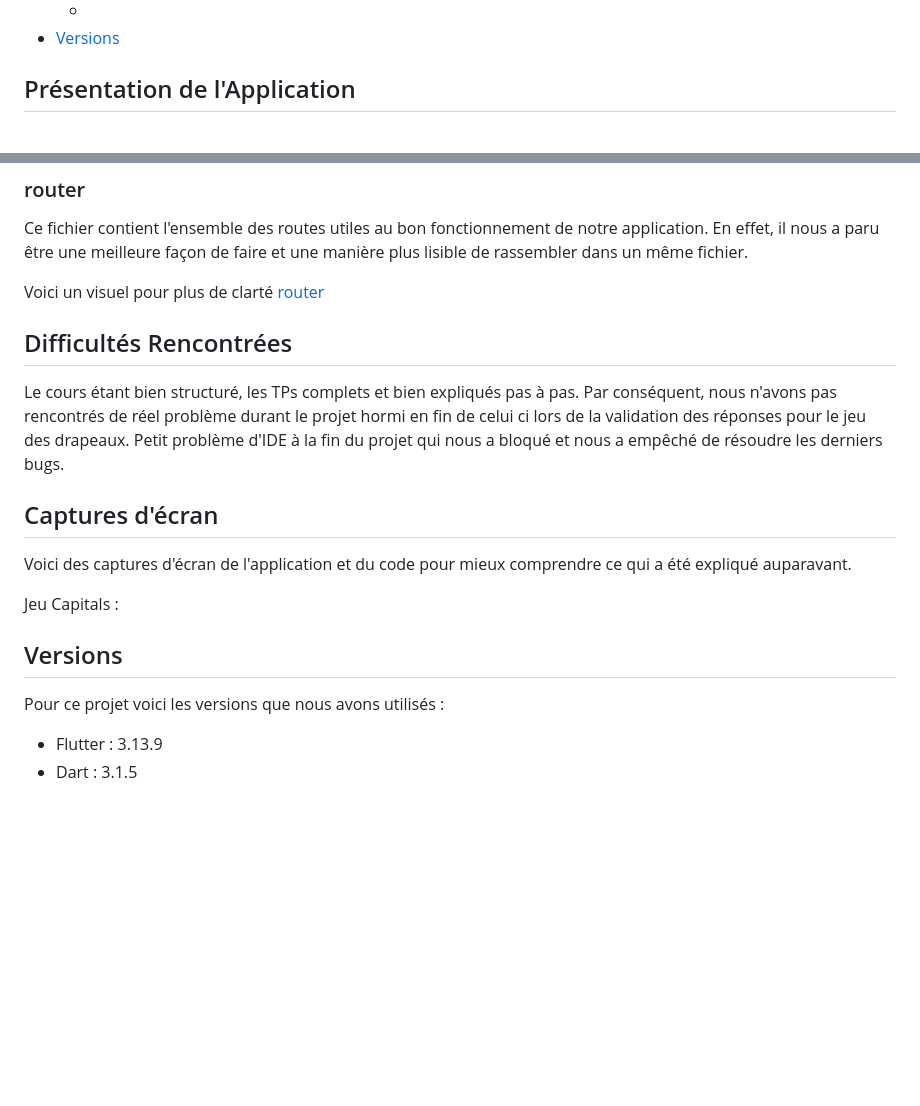
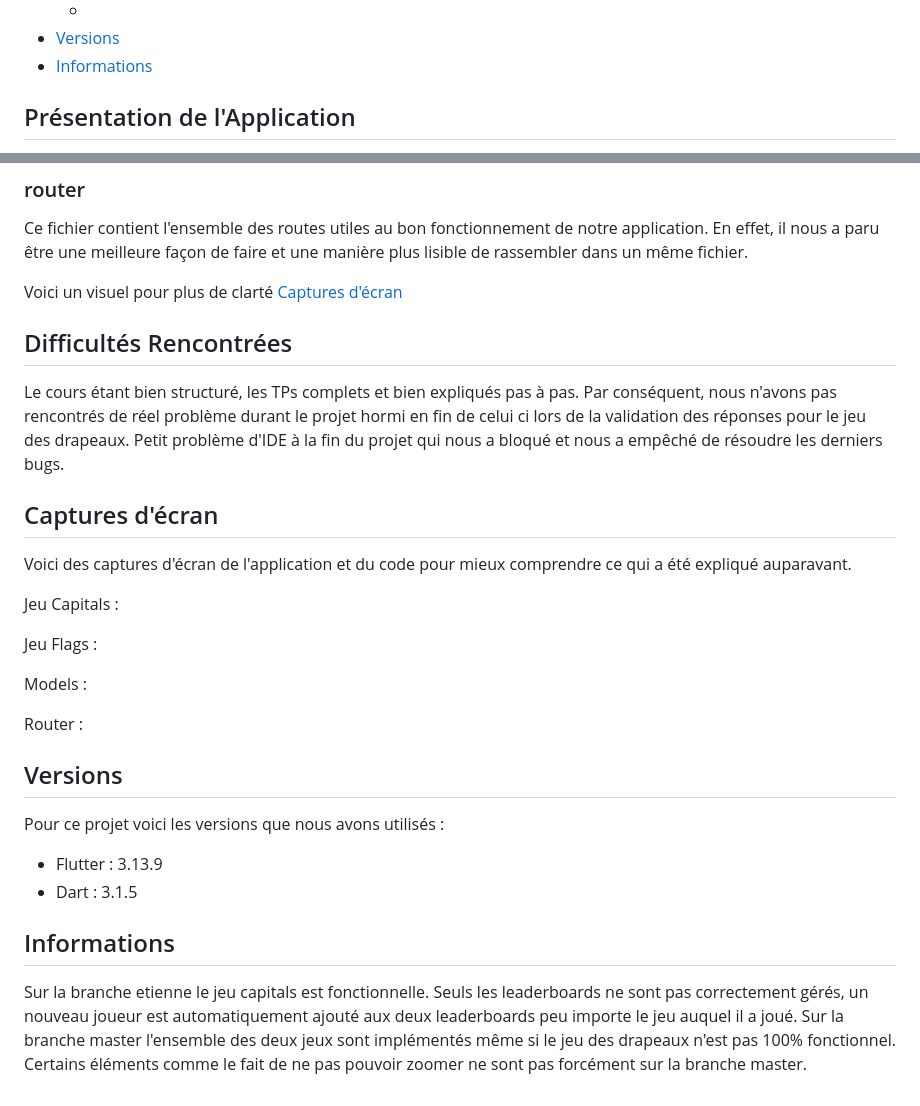
Before and after one commit to bastiendu49/projetFlutter, a Markdown page: README.md, 2 parts joined by grey strips. Drawn GitHub-style; blank space fills up the shorter version.

```diff
--- a/README.md
+++ b/README.md
@@ -22,6 +22,7 @@ Ce projet Flutter réalisé dans le cadre du projet de fin d'UE est une applicat
    - [Jeu Capitals](#capture-decran-jeu-capitals)
    - []()
 - [Versions](#versions)
+- [Informations](#infos)
 
 ## Présentation de l'Application
 
@@ -102,7 +103,7 @@ C'est le code qui est lancé au moment du flutter run. Il contient le chargement
 
 Ce fichier contient l'ensemble des routes utiles au bon fonctionnement de notre application. En effet, il nous a paru être une meilleure façon de faire et une manière plus lisible de rassembler dans un même fichier.
 
-Voici un visuel pour plus de clarté [router](#router)
+Voici un visuel pour plus de clarté [Captures d'écran](#captures-décran)
 
 ## Difficultés Rencontrées
 
@@ -115,11 +116,20 @@ Voici des captures d'écran de l'application et du code pour mieux comprendre ce
 
 Jeu Capitals :
 
+Jeu Flags :
 
+Models :
 
+Router :
 
 ## Versions
 
 Pour ce projet voici les versions que nous avons utilisés :
    - Flutter : 3.13.9
    - Dart : 3.1.5
+
+## Informations
+Sur la branche etienne le jeu capitals est fonctionnelle.
+Seuls les leaderboards ne sont pas correctement gérés, un nouveau joueur est automatiquement ajouté aux deux leaderboards peu importe le jeu auquel il a joué.
+Sur la branche master l'ensemble des deux jeux sont implémentés même si le jeu des drapeaux n'est pas 100% fonctionnel.
+Certains éléments comme le fait de ne pas pouvoir zoomer ne sont pas forcément sur la branche master.
```
Also changed, not shown: other parts of README.md (+3 -3 lines).
